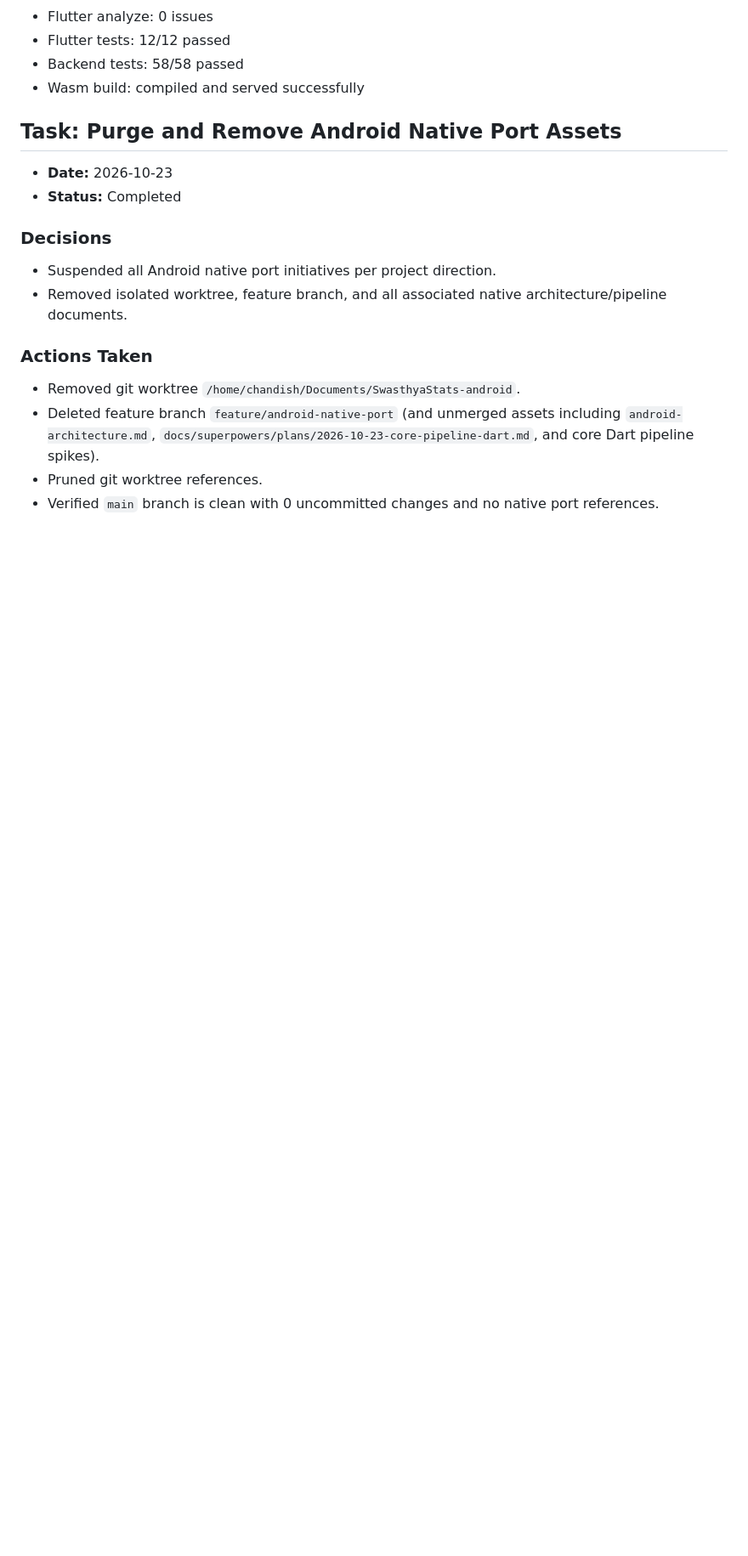
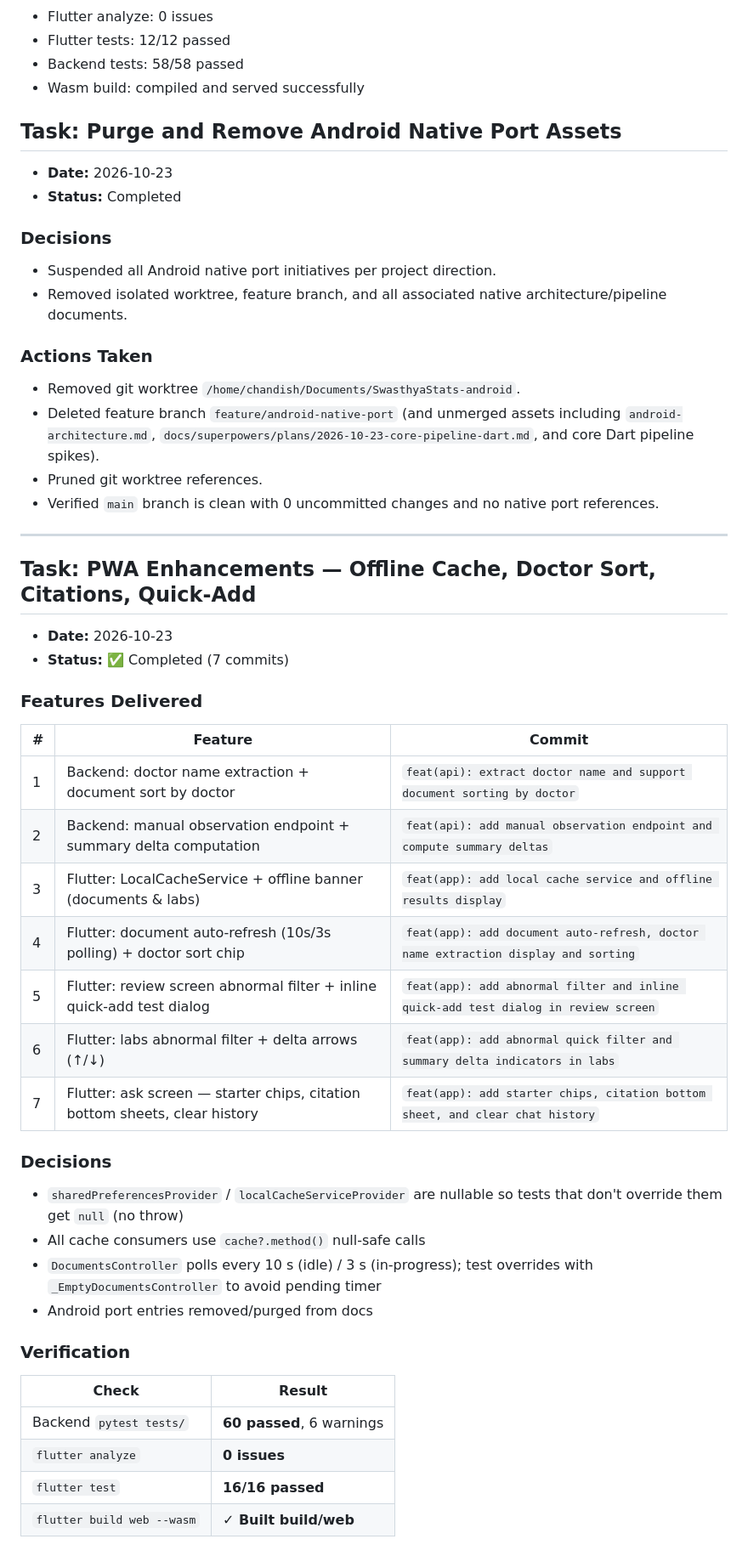
Before and after one commit to chndsh/SwasthyaStats, a Markdown page: progress.md, the part around the change. Shown at 85% size. Rendered like a GitHub page; blank space fills up the shorter version.

Commit message:
chore: complete PWA enhancements - all 7 features verified

```diff
--- a/progress.md
+++ b/progress.md
@@ -481,3 +481,40 @@ Implement Week 4 deliverables according to `prototype-architecture.md`:
 - Deleted feature branch `feature/android-native-port` (and unmerged assets including `android-architecture.md`, `docs/superpowers/plans/2026-10-23-core-pipeline-dart.md`, and core Dart pipeline spikes).
 - Pruned git worktree references.
 - Verified `main` branch is clean with 0 uncommitted changes and no native port references.
+
+
+
+---
+
+## Task: PWA Enhancements — Offline Cache, Doctor Sort, Citations, Quick-Add
+
+- **Date:** 2026-10-23
+- **Status:** ✅ Completed (7 commits)
+
+### Features Delivered
+
+| # | Feature | Commit |
+|---|---------|--------|
+| 1 | Backend: doctor name extraction + document sort by doctor | `feat(api): extract doctor name and support document sorting by doctor` |
+| 2 | Backend: manual observation endpoint + summary delta computation | `feat(api): add manual observation endpoint and compute summary deltas` |
+| 3 | Flutter: LocalCacheService + offline banner (documents & labs) | `feat(app): add local cache service and offline results display` |
+| 4 | Flutter: document auto-refresh (10s/3s polling) + doctor sort chip | `feat(app): add document auto-refresh, doctor name extraction display and sorting` |
+| 5 | Flutter: review screen abnormal filter + inline quick-add test dialog | `feat(app): add abnormal filter and inline quick-add test dialog in review screen` |
+| 6 | Flutter: labs abnormal filter + delta arrows (↑/↓) | `feat(app): add abnormal quick filter and summary delta indicators in labs` |
+| 7 | Flutter: ask screen — starter chips, citation bottom sheets, clear history | `feat(app): add starter chips, citation bottom sheet, and clear chat history` |
+
+### Decisions
+
+- `sharedPreferencesProvider` / `localCacheServiceProvider` are nullable so tests that don't override them get `null` (no throw)
+- All cache consumers use `cache?.method()` null-safe calls
+- `DocumentsController` polls every 10 s (idle) / 3 s (in-progress); test overrides with `_EmptyDocumentsController` to avoid pending timer
+- Android port entries removed/purged from docs
+
+### Verification
+
+| Check | Result |
+|-------|--------|
+| Backend `pytest tests/` | **60 passed**, 6 warnings |
+| `flutter analyze` | **0 issues** |
+| `flutter test` | **16/16 passed** |
+| `flutter build web --wasm` | **✓ Built build/web** |
```
